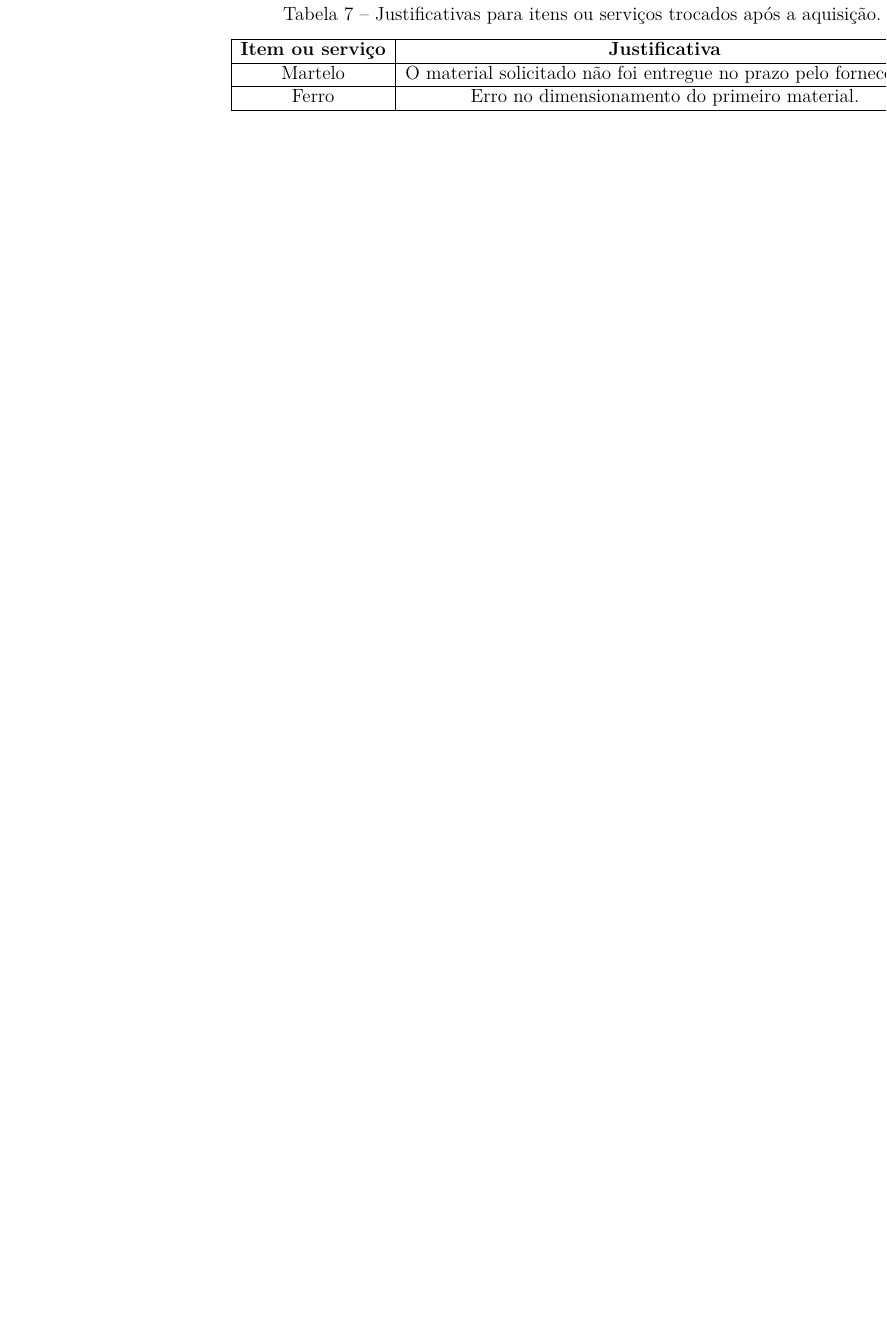
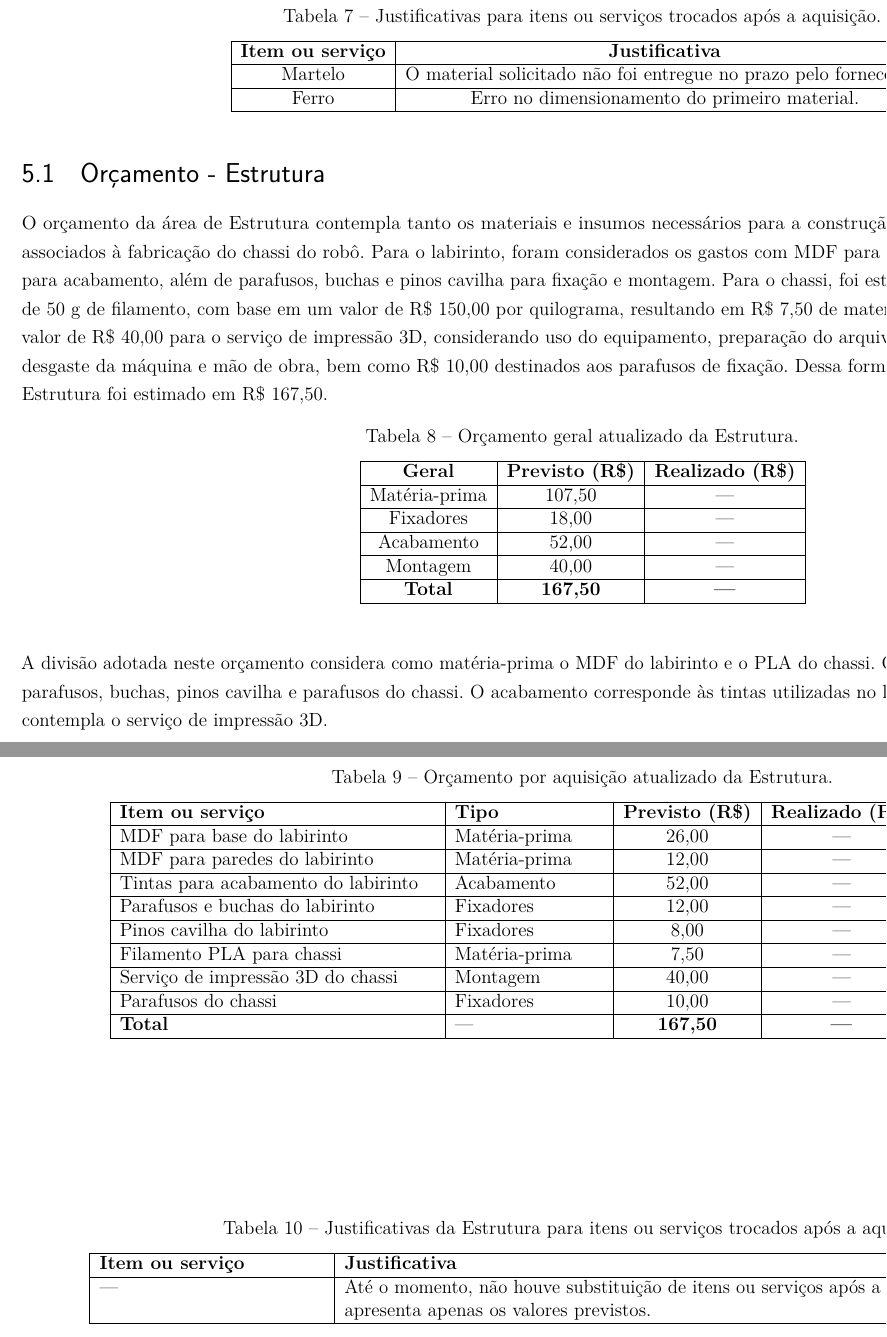
Before and after one commit to fcte-pi1/2026_1_PI1_Grupo01_Juliana, a LaTeX thesis (docs/relatorio/relatorio.tex, which reads docs/relatorio/editaveis/07_orcamento.tex): part of page 35 of 49 before the commit and two parts of pages 35 and 36 of 50 after it, the two joined at a grey line, cut so that both start at the same text, the shorter picture padded with empty space. Compiled offline with pdfLaTeX.

Commit message:
feat(docs): atualiza orçamento da estrutura
Co-authored-by: Otavio <otaviomelchiades2016@gmail.com>

```diff
--- a/docs/relatorio/editaveis/07_orcamento.tex
+++ b/docs/relatorio/editaveis/07_orcamento.tex
@@ -47,3 +47,6 @@ Impressão 3D & Montagem & 4,00   & 2,00 & Ciclano                   \\ \hline
 \end{center}
 \end{table}
 
+\section{Orçamento - Estrutura}
+
+\noindent O orçamento da área de Estrutura contempla tanto os materiais e insumos necessários para a construção do labirinto quanto os custos associados à fabricação do chassi do robô. Para o labirinto, foram considerados os gastos com MDF para a base e para as paredes, tintas para acabamento, além de parafusos, buchas e pinos cavilha para fixação e montagem. Para o chassi, foi estimado um consumo aproximado de 50 g de filamento, com base em um valor de R\$ 150,00 por quilograma, resultando em R\$ 7,50 de material. Além disso, foi previsto um valor de R\$ 40,00 para o serviço de impressão 3D, considerando uso do equipamento, preparação do arquivo, tempo de impressão, energia, desgaste da máquina e mão de obra, bem como R\$ 10,00 destinados aos parafusos de fixação. Dessa forma, o orçamento total da área de Estrutura foi estimado em R\$ 167,50.
@@ -49,0 +71,11 @@ Impressão 3D & Montagem & 4,00   & 2,00 & Ciclano                   \\ \hline
+\begin{table}[htpb]
+\begin{center}
+\caption{Orçamento por aquisição atualizado da Estrutura.}
+\begin{tabular}{|p{7cm}|p{3.3cm}|c|c|c|}
+\hline
+\textbf{Item ou serviço} & \textbf{Tipo} & \textbf{Previsto (R\$)} & \textbf{Realizado (R\$)} & \textbf{Responsável} \\ \hline
+MDF para base do labirinto          & Matéria-prima & 26,00  & --- & Estrutura \\ \hline
+MDF para paredes do labirinto       & Matéria-prima & 12,00  & --- & Estrutura \\ \hline
+Tintas para acabamento do labirinto & Acabamento    & 52,00  & --- & Estrutura \\ \hline
+Parafusos e buchas do labirinto     & Fixadores     & 12,00  & --- & Estrutura \\ \hline
+Pinos cavilha do labirinto          & Fixadores     & 8,00   & --- & Estrutura \\ \hline
@@ -49,0 +86,2 @@ Impressão 3D & Montagem & 4,00   & 2,00 & Ciclano                   \\ \hline
+\end{tabular}
+\end{center}
@@ -50 +99,3 @@ Impressão 3D & Montagem & 4,00   & 2,00 & Ciclano                   \\ \hline
+\end{table}
+
 \end{landscape}
```
Also changed, not shown: docs/relatorio/editaveis/07_orcamento.tex (33 more changed lines).
